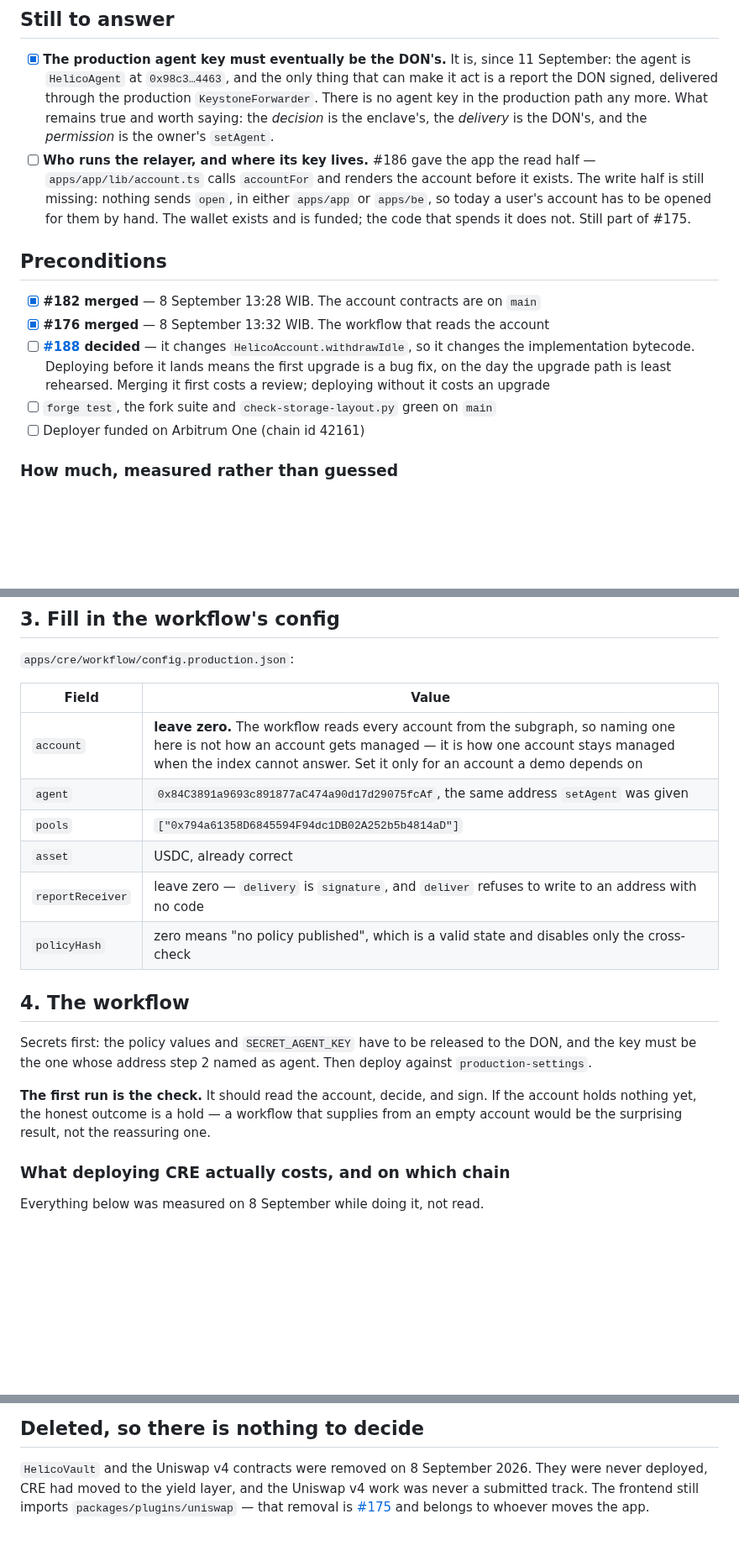
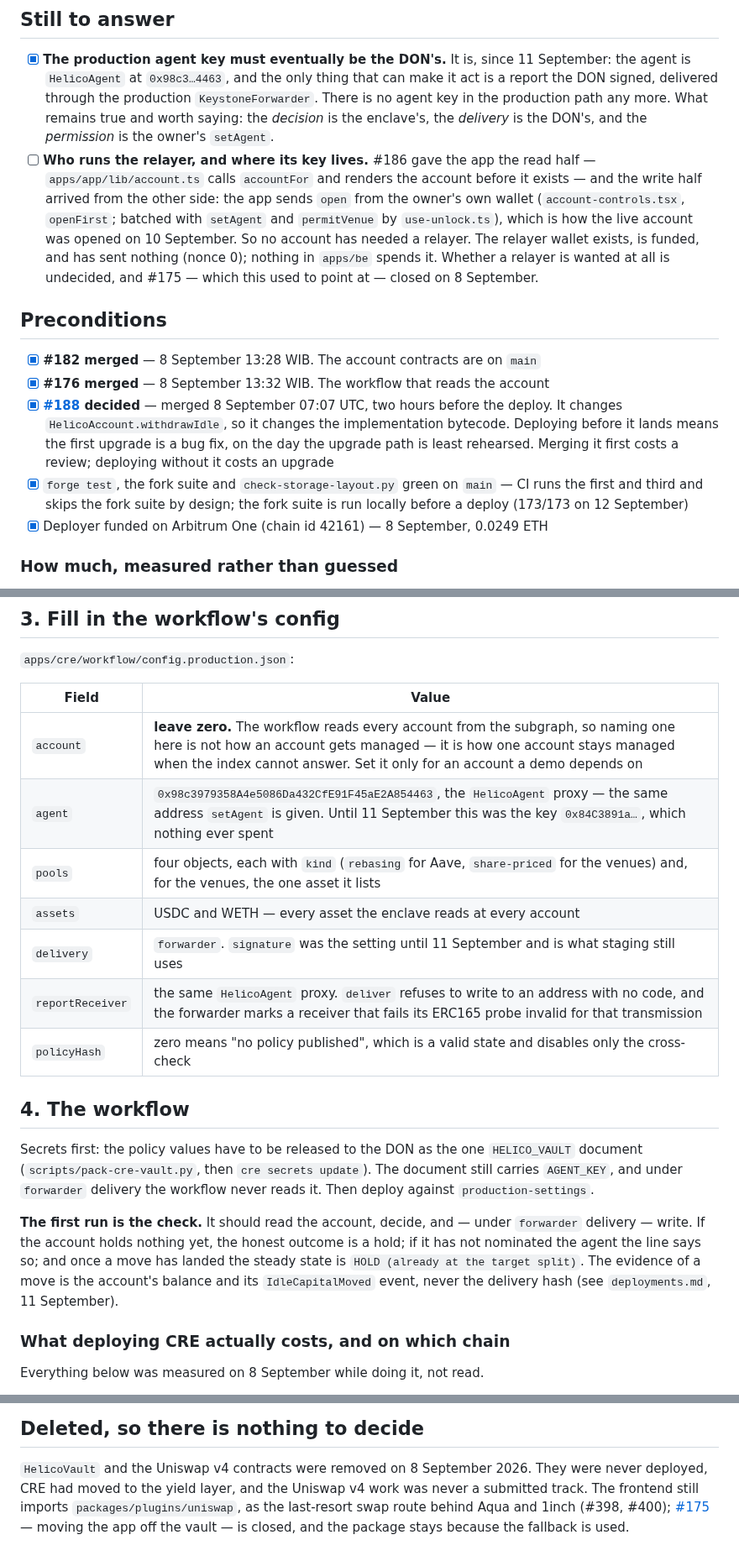
Before and after one commit to 0xHelico/helico, a Markdown page: docs/deploy-runbook.md, 3 parts joined by grey strips. Shown at 84% size. Rendered like a GitHub page; blank space fills up the shorter version.

```diff
--- a/docs/deploy-runbook.md
+++ b/docs/deploy-runbook.md
@@ -69,21 +69,27 @@ each need somebody's transaction are listed there too, and one of them is the ow
       in the production path any more. What remains true and worth saying: the *decision* is the
       enclave's, the *delivery* is the DON's, and the *permission* is the owner's `setAgent`.
 - [ ] **Who runs the relayer, and where its key lives.** #186 gave the app the read half —
-      `apps/app/lib/account.ts` calls `accountFor` and renders the account before it exists. The
-      write half is still missing: nothing sends `open`, in either `apps/app` or `apps/be`, so
-      today a user's account has to be opened for them by hand. The wallet exists and is funded;
-      the code that spends it does not. Still part of #175.
+      `apps/app/lib/account.ts` calls `accountFor` and renders the account before it exists — and
+      the write half arrived from the other side: the app sends `open` from the owner's own wallet
+      (`account-controls.tsx`, `openFirst`; batched with `setAgent` and `permitVenue` by
+      `use-unlock.ts`), which is how the live account was opened on 10 September. So no account
+      has needed a relayer. The relayer wallet exists, is funded, and has sent nothing (nonce 0);
+      nothing in `apps/be` spends it. Whether a relayer is wanted at all is undecided, and #175 —
+      which this used to point at — closed on 8 September.
 
 ## Preconditions
 
 - [x] **#182 merged** — 8 September 13:28 WIB. The account contracts are on `main`
 - [x] **#176 merged** — 8 September 13:32 WIB. The workflow that reads the account
-- [ ] **[#188](https://github.com/0xHelico/helico/pull/188) decided** — it changes
+- [x] **[#188](https://github.com/0xHelico/helico/pull/188) decided** — merged 8 September
+      07:07 UTC, two hours before the deploy. It changes
       `HelicoAccount.withdrawIdle`, so it changes the implementation bytecode. Deploying before it
       lands means the first upgrade is a bug fix, on the day the upgrade path is least rehearsed.
       Merging it first costs a review; deploying without it costs an upgrade
-- [ ] `forge test`, the fork suite and `check-storage-layout.py` green on `main`
-- [ ] Deployer funded on Arbitrum One (chain id 42161)
+- [x] `forge test`, the fork suite and `check-storage-layout.py` green on `main` — CI runs the
+      first and third and skips the fork suite by design; the fork suite is run locally before a
+      deploy (173/173 on 12 September)
+- [x] Deployer funded on Arbitrum One (chain id 42161) — 8 September, 0.0249 ETH
 
 ### How much, measured rather than guessed
 
@@ -289,21 +295,25 @@ with a small amount before trusting it with a real one.
 | Field | Value |
 |---|---|
 | `account` | **leave zero.** The workflow reads every account from the subgraph, so naming one here is not how an account gets managed — it is how one account stays managed when the index cannot answer. Set it only for an account a demo depends on |
-| `agent` | `0x84C3891a9693c891877aC474a90d17d29075fcAf`, the same address `setAgent` was given |
-| `pools` | `["0x794a61358D6845594F94dc1DB02A252b5b4814aD"]` |
-| `asset` | USDC, already correct |
-| `reportReceiver` | leave zero — `delivery` is `signature`, and `deliver` refuses to write to an address with no code |
+| `agent` | `0x98c3979358A4e5086Da432CfE91F45aE2A854463`, the `HelicoAgent` proxy — the same address `setAgent` is given. Until 11 September this was the key `0x84C3891a…`, which nothing ever spent |
+| `pools` | four objects, each with `kind` (`rebasing` for Aave, `share-priced` for the venues) and, for the venues, the one asset it lists |
+| `assets` | USDC and WETH — every asset the enclave reads at every account |
+| `delivery` | `forwarder`. `signature` was the setting until 11 September and is what staging still uses |
+| `reportReceiver` | the same `HelicoAgent` proxy. `deliver` refuses to write to an address with no code, and the forwarder marks a receiver that fails its ERC165 probe invalid for that transmission |
 | `policyHash` | zero means "no policy published", which is a valid state and disables only the cross-check |
 
 ## 4. The workflow
 
-Secrets first: the policy values and `SECRET_AGENT_KEY` have to be released to the DON, and the
-key must be the one whose address step 2 named as agent. Then deploy against
+Secrets first: the policy values have to be released to the DON as the one `HELICO_VAULT`
+document (`scripts/pack-cre-vault.py`, then `cre secrets update`). The document still carries
+`AGENT_KEY`, and under `forwarder` delivery the workflow never reads it. Then deploy against
 `production-settings`.
 
-**The first run is the check.** It should read the account, decide, and sign. If the account holds
-nothing yet, the honest outcome is a hold — a workflow that supplies from an empty account would
-be the surprising result, not the reassuring one.
+**The first run is the check.** It should read the account, decide, and — under `forwarder`
+delivery — write. If the account holds nothing yet, the honest outcome is a hold; if it has not
+nominated the agent the line says so; and once a move has landed the steady state is
+`HOLD (already at the target split)`. The evidence of a move is the account's balance and its
+`IdleCapitalMoved` event, never the delivery hash (see `deployments.md`, 11 September).
 
 ### What deploying CRE actually costs, and on which chain
 
@@ -461,5 +472,6 @@ because nothing above depends on either and neither depends on anything above.
 
 `HelicoVault` and the Uniswap v4 contracts were removed on 8 September 2026. They were never
 deployed, CRE had moved to the yield layer, and the Uniswap v4 work was never a submitted track.
-The frontend still imports `packages/plugins/uniswap` — that removal is
-[#175](https://github.com/0xHelico/helico/issues/175) and belongs to whoever moves the app.
+The frontend still imports `packages/plugins/uniswap`, as the last-resort swap route behind Aqua
+and 1inch (#398, #400); [#175](https://github.com/0xHelico/helico/issues/175) — moving the app
+off the vault — is closed, and the package stays because the fallback is used.
```
Also changed, not shown: other parts of docs/deploy-runbook.md (+5 -4 lines), docs/deployments.md (+37 -26 lines).
